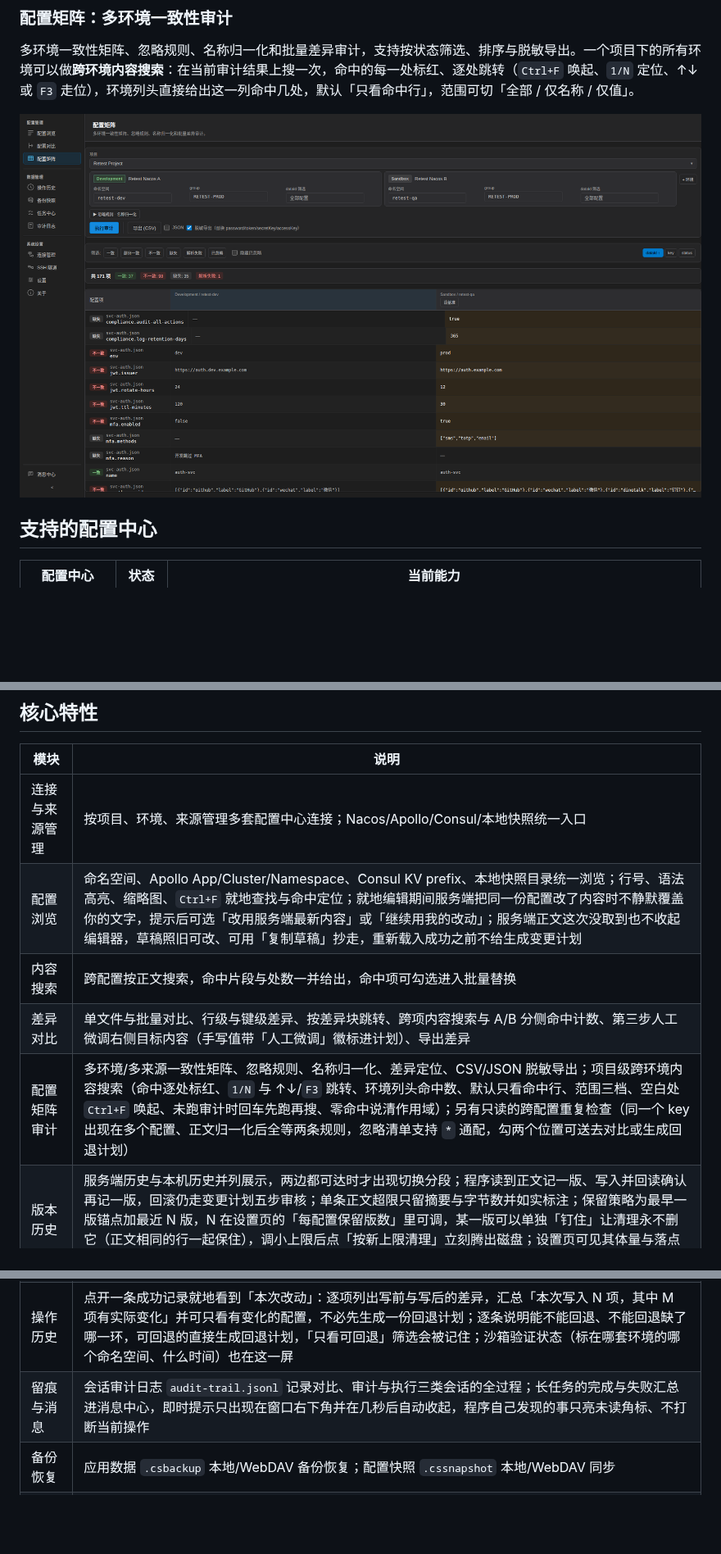
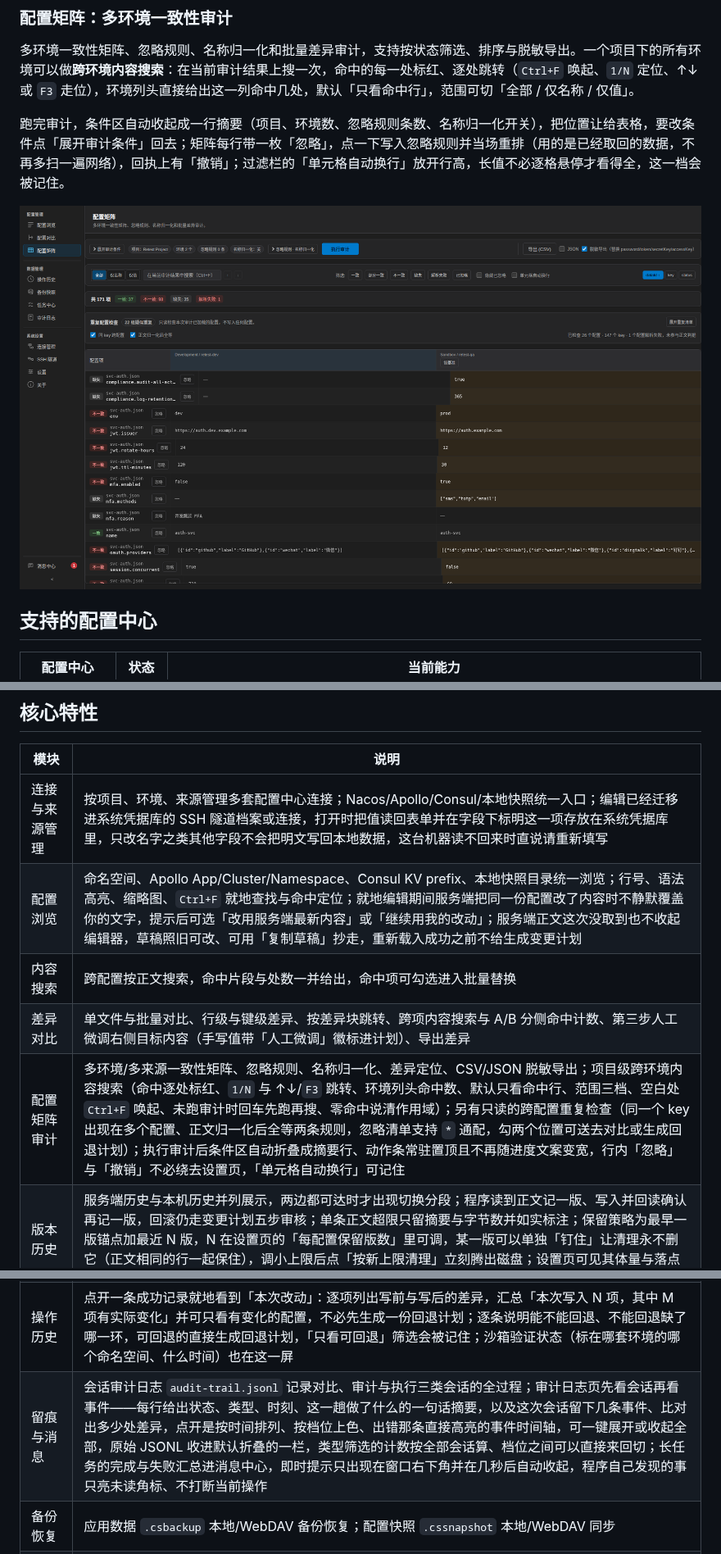
Before and after one commit to Adsryen/ConfScope, a Markdown page: README.md, 3 parts joined by grey strips. Shown at 82% size. GitHub-like rendering; pictures changed too: .github/assets/配置矩阵.png; blank space fills up the shorter version.

```diff
--- a/README.md
+++ b/README.md
@@ -98,6 +98,8 @@ dry-run 跑完才有这一屏：左边勾选要写入的项，右边逐条给出
 
 多环境一致性矩阵、忽略规则、名称归一化和批量差异审计，支持按状态筛选、排序与脱敏导出。一个项目下的所有环境可以做**跨环境内容搜索**：在当前审计结果上搜一次，命中的每一处标红、逐处跳转（`Ctrl+F` 唤起、`1/N` 定位、↑↓ 或 `F3` 走位），环境列头直接给出这一列命中几处，默认「只看命中行」，范围可切「全部 / 仅名称 / 仅值」。
 
+跑完审计，条件区自动收起成一行摘要（项目、环境数、忽略规则条数、名称归一化开关），把位置让给表格，要改条件点「展开审计条件」回去；矩阵每行带一枚「忽略」，点一下写入忽略规则并当场重排（用的是已经取回的数据，不再多扫一遍网络），回执上有「撤销」；过滤栏的「单元格自动换行」放开行高，长值不必逐格悬停才看得全，这一档会被记住。
+
 <p align="center">
   <img src=".github/assets/配置矩阵.png" alt="配置矩阵：多环境一致性审计" />
 </p>
@@ -124,16 +126,16 @@ dry-run 跑完才有这一屏：左边勾选要写入的项，右边逐条给出
 
 | 模块 | 说明 |
 | --- | --- |
-| 连接与来源管理 | 按项目、环境、来源管理多套配置中心连接；Nacos/Apollo/Consul/本地快照统一入口 |
+| 连接与来源管理 | 按项目、环境、来源管理多套配置中心连接；Nacos/Apollo/Consul/本地快照统一入口；编辑已经迁移进系统凭据库的 SSH 隧道档案或连接，打开时把值读回表单并在字段下标明这一项存放在系统凭据库里，只改名字之类其他字段不会把明文写回本地数据，这台机器读不回来时直说请重新填写 |
 | 配置浏览 | 命名空间、Apollo App/Cluster/Namespace、Consul KV prefix、本地快照目录统一浏览；行号、语法高亮、缩略图、`Ctrl+F` 就地查找与命中定位；就地编辑期间服务端把同一份配置改了内容时不静默覆盖你的文字，提示后可选「改用服务端最新内容」或「继续用我的改动」；服务端正文这次没取到也不收起编辑器，草稿照旧可改、可用「复制草稿」抄走，重新载入成功之前不给生成变更计划 |
 | 内容搜索 | 跨配置按正文搜索，命中片段与处数一并给出，命中项可勾选进入批量替换 |
 | 差异对比 | 单文件与批量对比、行级与键级差异、按差异块跳转、跨项内容搜索与 A/B 分侧命中计数、第三步人工微调右侧目标内容（手写值带「人工微调」徽标进计划）、导出差异 |
-| 配置矩阵审计 | 多环境/多来源一致性矩阵、忽略规则、名称归一化、差异定位、CSV/JSON 脱敏导出；项目级跨环境内容搜索（命中逐处标红、`1/N` 与 ↑↓/`F3` 跳转、环境列头命中数、默认只看命中行、范围三档、空白处 `Ctrl+F` 唤起、未跑审计时回车先跑再搜、零命中说清作用域）；另有只读的跨配置重复检查（同一个 key 出现在多个配置、正文归一化后全等两条规则，忽略清单支持 `*` 通配，勾两个位置可送去对比或生成回退计划） |
+| 配置矩阵审计 | 多环境/多来源一致性矩阵、忽略规则、名称归一化、差异定位、CSV/JSON 脱敏导出；项目级跨环境内容搜索（命中逐处标红、`1/N` 与 ↑↓/`F3` 跳转、环境列头命中数、默认只看命中行、范围三档、空白处 `Ctrl+F` 唤起、未跑审计时回车先跑再搜、零命中说清作用域）；另有只读的跨配置重复检查（同一个 key 出现在多个配置、正文归一化后全等两条规则，忽略清单支持 `*` 通配，勾两个位置可送去对比或生成回退计划）；执行审计后条件区自动折叠成摘要行、动作条常驻置顶且不再随进度文案变宽，行内「忽略」与「撤销」不必绕去设置页，「单元格自动换行」可记住
 | 版本历史 | 服务端历史与本机历史并列展示，两边都可达时才出现切换分段；程序读到正文记一版、写入并回读确认再记一版，回滚仍走变更计划五步审核；单条正文超限只留摘要与字节数并如实标注；保留策略为最早一版锚点加最近 N 版，N 在设置页的「每配置保留版数」里可调，某一版可以单独「钉住」让清理永不删它（正文相同的行一起保住），调小上限后点「按新上限清理」立刻腾出磁盘；设置页可见其体量与落点并可单独清除 |
 | 安全变更计划 | ApplyPlan dry-run、before 备份、受保护目标强确认、沙箱验证与回滚链路；受保护目标按连接与环境的名称识别，执行前必须手敲确认文本，名字里没有「生产」这类标记时当场提醒再确认一次；程序不替你判定哪一套环境算生产，要把改动落到别的环境，就从配置浏览或配置对比正常发起一份计划、把那一套环境选成目标，五步审核与强确认照常生效；浏览页的新建、编辑覆盖、删除与历史回滚也统一物化成变更计划入口，没有绕过 dry-run 的直写路径 |
 | 执行安全 | 执行前最后一刻复检目标内容指纹，线上被别人改过就中止而不是覆盖；写入前校验阿里云 MSE 的 AK/SK，缺凭据就地报错而不是匿名写出去吃 403；写入后逐项回读，报出「已确认 / 有漂移 / 读不到」三态，半截失败也回读已写入的部分；失败记录仍带写前快照，可据此构造回退入口；半截写入（前面几条已生效、后面失败）在失败面板直接放出这个入口，回退与沙箱验证的范围按这一次真正覆盖到的位置收口，不拿完整计划当作用范围；同一面板另有「跳过这一项，继续剩下的」，摘掉失败项把剩下的写完，前面已经写成的不会被重复写入；目标已经是这一版的项自动跳过，不写入、不进本次备份，勾选项全部已达成时如实说明「没有需要写入的内容」，也不记操作历史；执行结果的「已应用 N 项」按真正写成的条数计，与同一次操作历史里的「本次写入」一致；被配置中心拒绝时报错说得出下一步——权限类拒绝讲清楚该为这个账号开哪一项权限（写入被拒说写入、读取被拒说读取），服务端没接受这次写入时点名是哪一个配置没写成（位置到命名空间/分组/配置名），错误里的请求地址不带 Nacos 会话令牌，可以放心复制 |
 | 操作历史 | 点开一条成功记录就地看到「本次改动」：逐项列出写前与写后的差异，汇总「本次写入 N 项，其中 M 项有实际变化」并可只看有变化的配置，不必先生成一份回退计划；逐条说明能不能回退、不能回退缺了哪一环，可回退的直接生成回退计划，「只看可回退」筛选会被记住；沙箱验证状态（标在哪套环境的哪个命名空间、什么时间）也在这一屏 |
-| 留痕与消息 | 会话审计日志 `audit-trail.jsonl` 记录对比、审计与执行三类会话的全过程；长任务的完成与失败汇总进消息中心，即时提示只出现在窗口右下角并在几秒后自动收起，程序自己发现的事只亮未读角标、不打断当前操作 |
+| 留痕与消息 | 会话审计日志 `audit-trail.jsonl` 记录对比、审计与执行三类会话的全过程；审计日志页先看会话再看事件——每行给出状态、类型、时刻、这一趟做了什么的一句话摘要，以及这次会话留下几条事件、比对出多少处差异，点开是按时间排列、按档位上色、出错那条直接高亮的事件时间轴，可一键展开或收起全部，原始 JSONL 收进默认折叠的一栏，类型筛选的计数按全部会话算、档位之间可以直接来回切；长任务的完成与失败汇总进消息中心，即时提示只出现在窗口右下角并在几秒后自动收起，程序自己发现的事只亮未读角标、不打断当前操作 |
 | 备份恢复 | 应用数据 `.csbackup` 本地/WebDAV 备份恢复；配置快照 `.cssnapshot` 本地/WebDAV 同步 |
 | SSH 隧道 | 可复用 SSH profile，覆盖 SSH 连接测试与 Nacos over SSH；拨号前校验服务器的主机密钥——第一次连接某台主机时确认算法与指纹并记在本机，之后再连不再询问，指纹与记录不一致直接拒绝连接、认证信息不会发出去，也没有任何跳过校验的放行入口；本机记录与 OpenSSH `known_hosts` 共用同一份写法（非默认端口记作 `[主机]:端口`） |
 | 凭据安全 | 连接口令与 SSH 私钥、passphrase 这类大凭据都存进操作系统的凭据库（Windows 凭据管理器 / macOS 钥匙串 / Linux Secret Service，私钥在 Windows 落为只对你这个登录用户生效的加密文件），主数据文件里只存 `secretRef`；设置页「系统凭据库」一处可把本机已有的明文凭据迁入并如实报出迁移结果；备份包仍支持跨机器迁移 |
```
Also changed, not shown: other parts of README.md (+2 -2 lines), CHANGELOG.md (+37 -1 lines), 4 other files.
